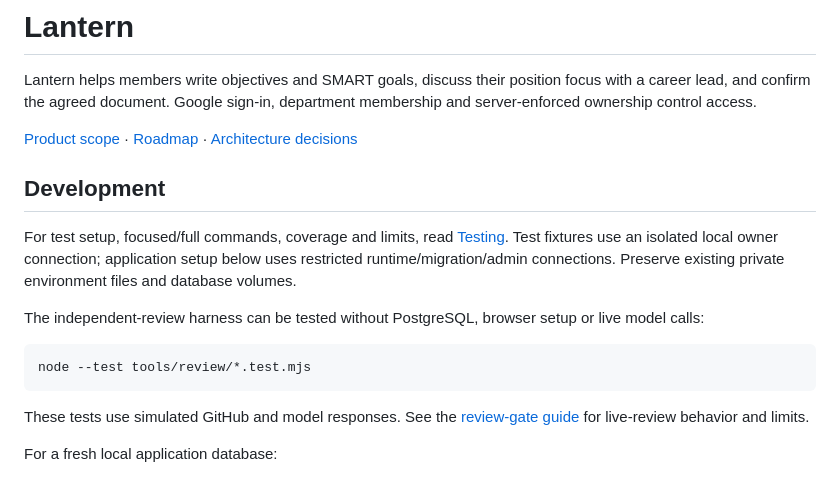
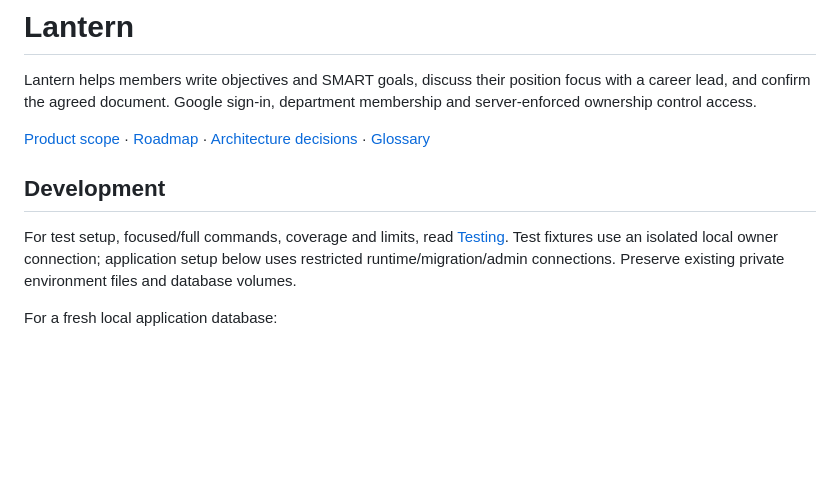
Before and after one commit to JesusFilm/lantern, a Markdown page: README.md, the part around the change. Drawn GitHub-style; blank space fills up the shorter version.

Commit message:
Reduce reviewer trial to a link to the existing glossary

````diff
--- a/README.md
+++ b/README.md
@@ -2,21 +2,11 @@
 
 Lantern helps members write objectives and SMART goals, discuss their position focus with a career lead, and confirm the agreed document. Google sign-in, department membership and server-enforced ownership control access.
 
-[Product scope](docs/PRD.md) · [Roadmap](docs/ROADMAP.md) · [Architecture decisions](docs/adrs/AGENTS.md)
+[Product scope](docs/PRD.md) · [Roadmap](docs/ROADMAP.md) · [Architecture decisions](docs/adrs/AGENTS.md) · [Glossary](GLOSSARY.md)
 
 ## Development
 
 For test setup, focused/full commands, coverage and limits, read [Testing](docs/development/testing.md). Test fixtures use an isolated local owner connection; application setup below uses restricted runtime/migration/admin connections. Preserve existing private environment files and database volumes.
-
-The independent-review harness can be tested without PostgreSQL, browser setup or
-live model calls:
-
-```sh
-node --test tools/review/*.test.mjs
-```
-
-These tests use simulated GitHub and model responses. See the
-[review-gate guide](docs/operations/review-gate.md) for live-review behavior and limits.
 
 For a fresh local application database:
 
````
